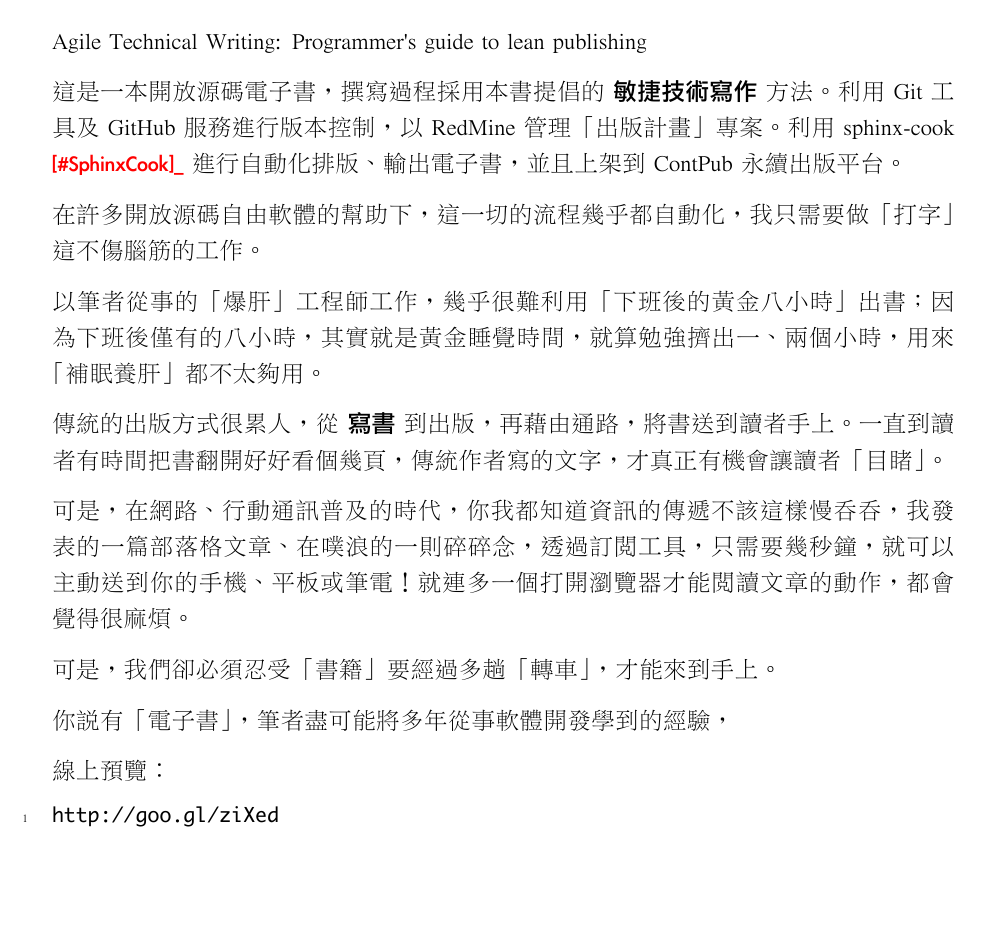
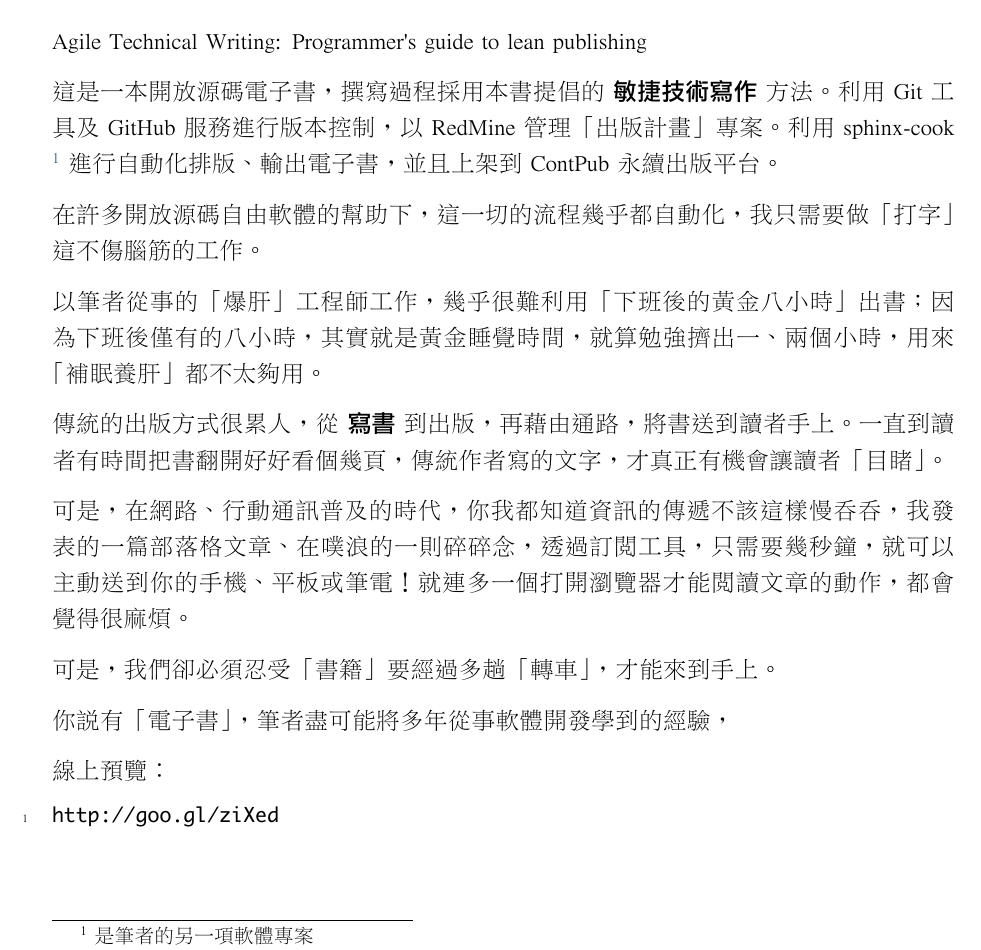
Before and after one commit to lyhcode/agile-writing, a LaTeX thesis (cook/AgileTechnicalWriting.tex): part of page 13 of 27, cut so that both start at the same text, the shorter picture padded with empty space. The pictures show the PDF file cook/AgileTechnicalWriting.pdf that the author committed with the source.

Commit message:
auto-commit by shell scripts

```diff
--- a/cook/AgileTechnicalWriting.tex
+++ b/cook/AgileTechnicalWriting.tex
@@ -395,7 +395,9 @@ Agile Technical Writing: Programmer's guide to lean publishing
 撰寫過程採用本書提倡的 \textbf{敏捷技術寫作} 方法。
 利用 Git 工具及 GitHub 服務進行版本控制，
 以 RedMine 管理「出版計畫」專案。
-利用 sphinx-cook {\color{red}\bfseries{}{[}\#SphinxCook{]}\_} 進行自動化排版、輸出電子書，
+利用 sphinx-cook \footnote{
+是筆者的另一項軟體專案
+} 進行自動化排版、輸出電子書，
 並且上架到 ContPub 永續出版平台。
 
 在許多開放源碼自由軟體的幫助下，
```
Also changed, not shown: cook/AgileTechnicalWriting.pdf, 2 other files.
